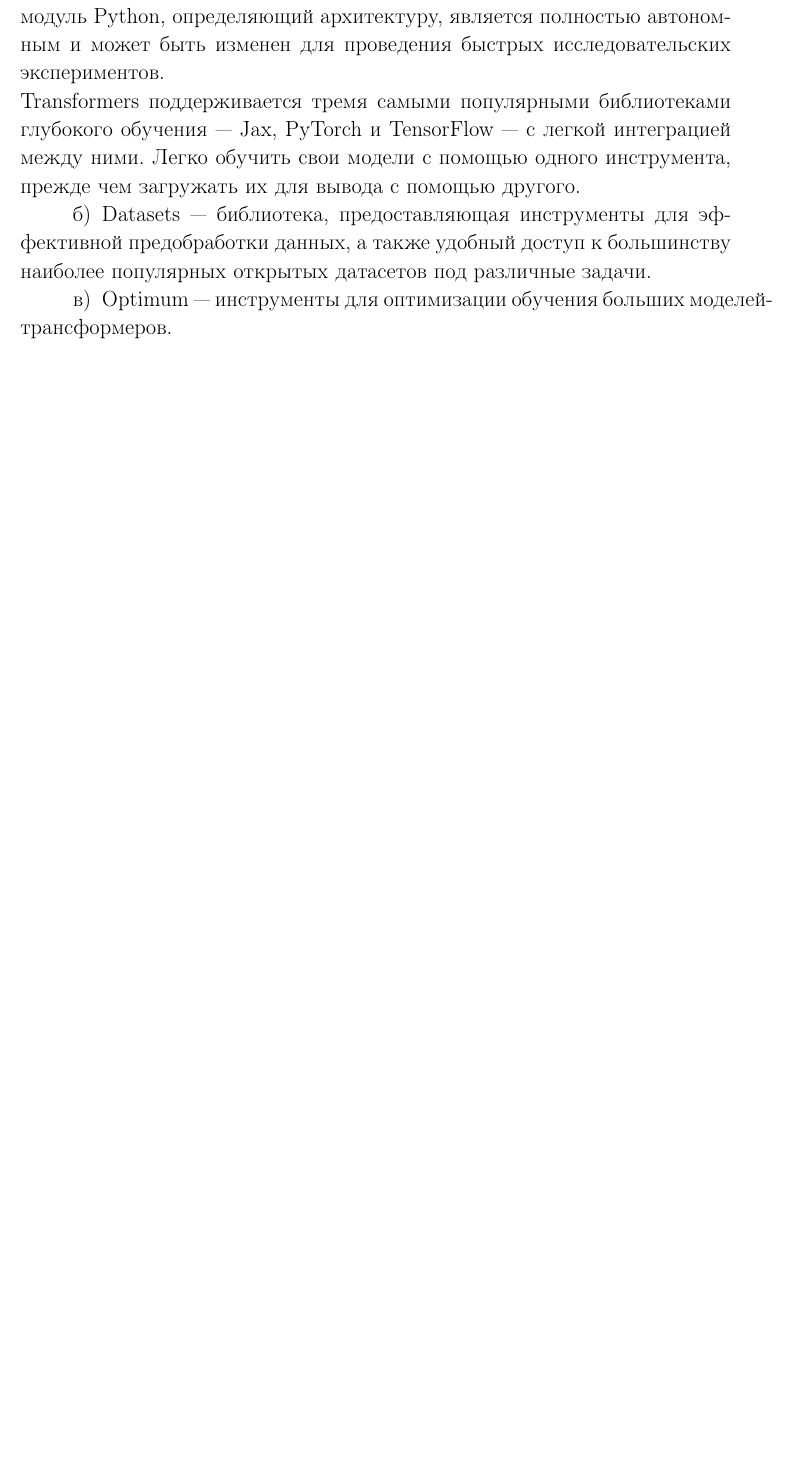
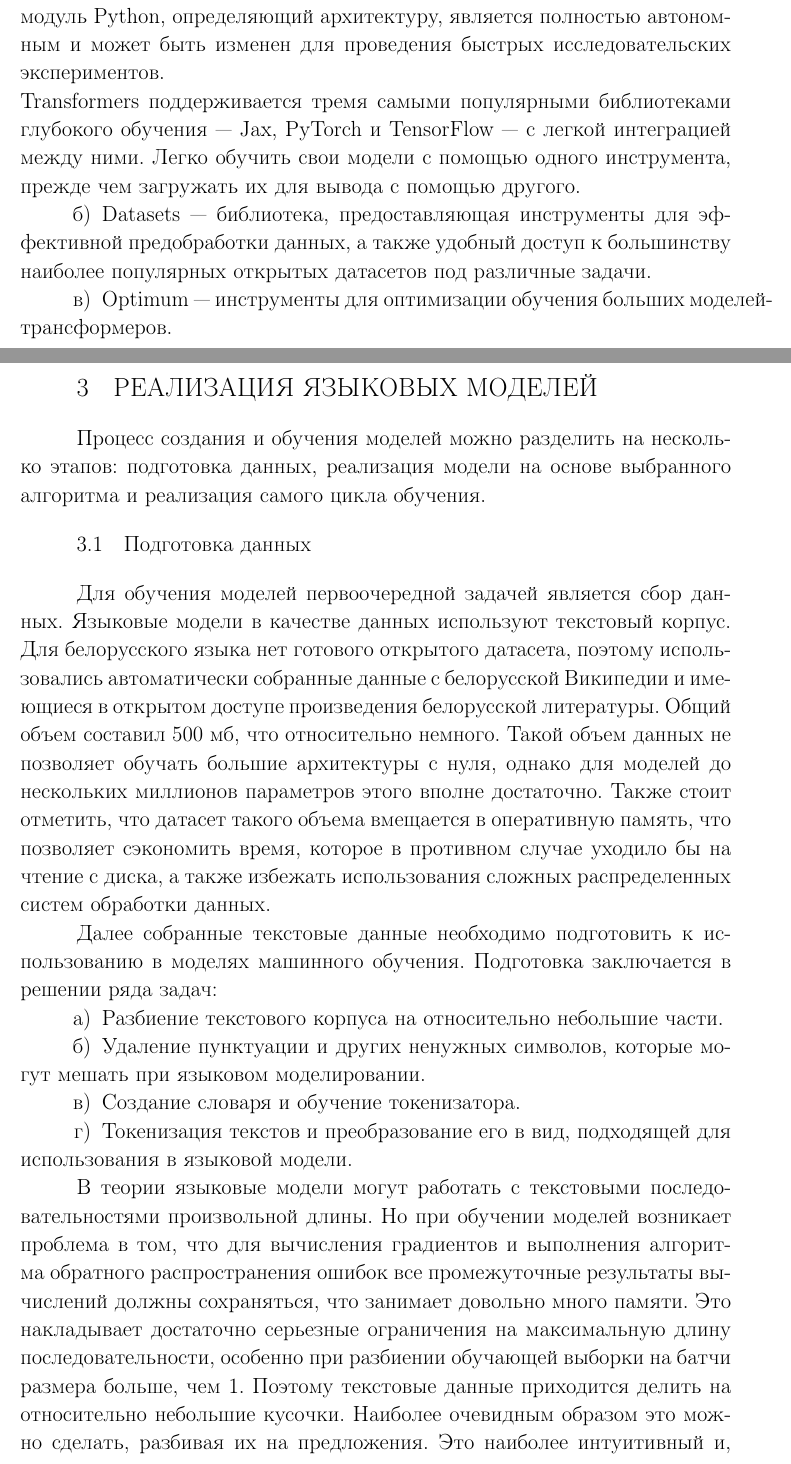
Before and after one commit to dinohunter2836/diploma, a LaTeX thesis (diploma_report.tex, which reads sec_arch.tex): part of page 34 of 43 before the commit and two parts of pages 34 and 35 of 47 after it, the two joined at a grey line, cut so that both start at the same text, the shorter picture padded with empty space. Compiled offline with pdfLaTeX.

Commit message:
Described data pipeline

```diff
--- a/sec_arch.tex
+++ b/sec_arch.tex
@@ -0,0 +1,21 @@
+
+\section{Реализация языковых моделей}
+\label{sec:arch}
+
+Процесс создания и обучения моделей можно разделить на несколько этапов: подготовка данных, реализация модели на основе выбранного алгоритма и реализация самого цикла обучения.
+
+\subsection{Подготовка данных}
+\label{sec:arch:data}
+
+Для обучения моделей первоочередной задачей является сбор данных. Языковые модели в качестве данных используют текстовый корпус. Для белорусского языка нет готового открытого датасета, поэтому использовались автоматически собранные данные с белорусской Википедии и имеющиеся в открытом доступе произведения белорусской литературы. Общий объем составил 500 мб, что относительно немного. Такой объем данных не позволяет обучать большие архитектуры с нуля, однако для моделей до нескольких миллионов параметров этого вполне достаточно. Также стоит отметить, что датасет такого объема вмещается в оперативную память, что позволяет сэкономить время, которое в противном случае уходило бы на чтение с диска, а также избежать использования сложных распределенных систем обработки данных.
+
+Далее собранные текстовые данные необходимо подготовить к использованию в моделях машинного обучения. Подготовка заключается в решении ряда задач:
+
+\begin{enumerate}
+	\item Разбиение текстового корпуса на относительно небольшие части.
+	\item Удаление пунктуации и других ненужных символов, которые могут мешать при языковом моделировании.
+	\item Создание словаря и обучение токенизатора.
+	\item Токенизация текстов и преобразование его в вид, подходящей для использования в языковой модели.
+\end{enumerate}
+
+В теории языковые модели могут работать с текстовыми последовательностями произвольной длины. Но при обучении моделей возникает проблема в том, что для вычисления градиентов и выполнения алгоритма обратного распространения ошибок все промежуточные результаты вычислений должны сохраняться, что занимает довольно много памяти. Это накладывает достаточно серьезные ограничения на максимальную длину последовательности, особенно при разбиении обучающей выборки на батчи размера больше, чем 1. Поэтому текстовые данные приходится делить на относительно небольшие кусочки. Наиболее очевидным образом это можно сделать, разбивая их на предложения. Это наиболее интуитивный и, вероятно, наилучшия для итогового качества способ, так как в большинстве случаев связи между словами одного предложения зачастую наиболее значимые. Еще одним преимуществом данного способа является простота, так как данный алгоритм реализован в библиотеке NLTK в виде функции \text{sent\_tokenize}, принимающей на вход большой текстовый корпус и возвращяющий объект типа \text{List[str]}, содержащий полученные предложения. Общее количество предложений составило порядка 3,86 млн. Стоит также отметить, что на данном этапе выборка разбивается на тренировочную и валидационную, чтобы была возможность «честно» оценивать качество моделей. Обучающая выборка составила \text{0.85} от всего объема данных, валидационная --- \text{0.15}.
```
Also changed, not shown: bibliography_database.bib (+12 -0 lines), diploma_content.tex (+1 -1 lines), sec_arch.tex (14 more changed lines).
